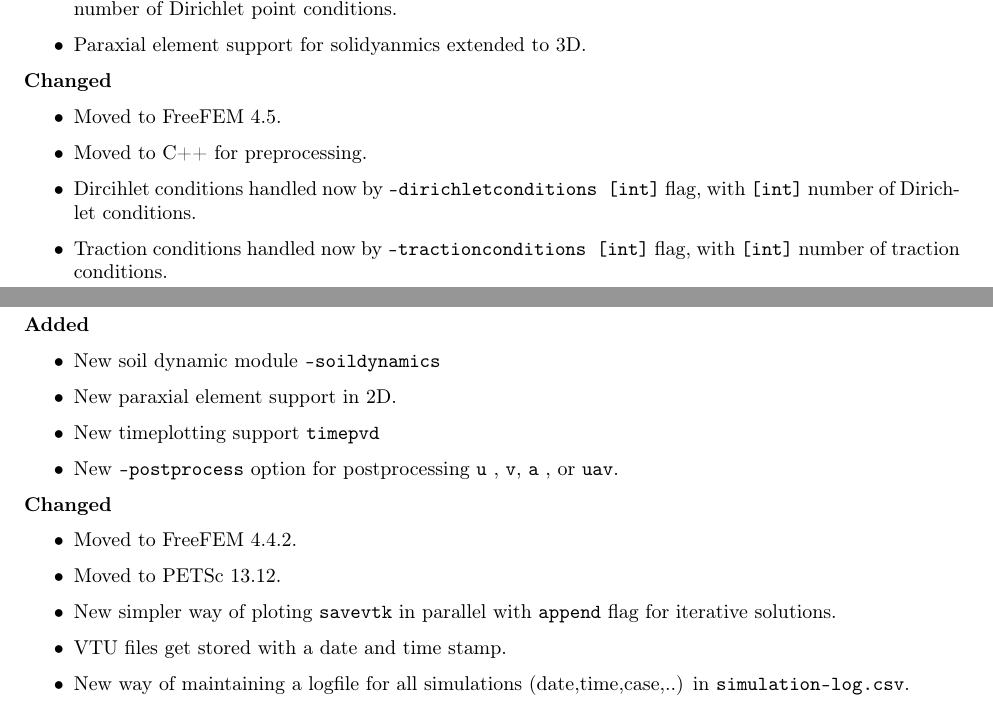
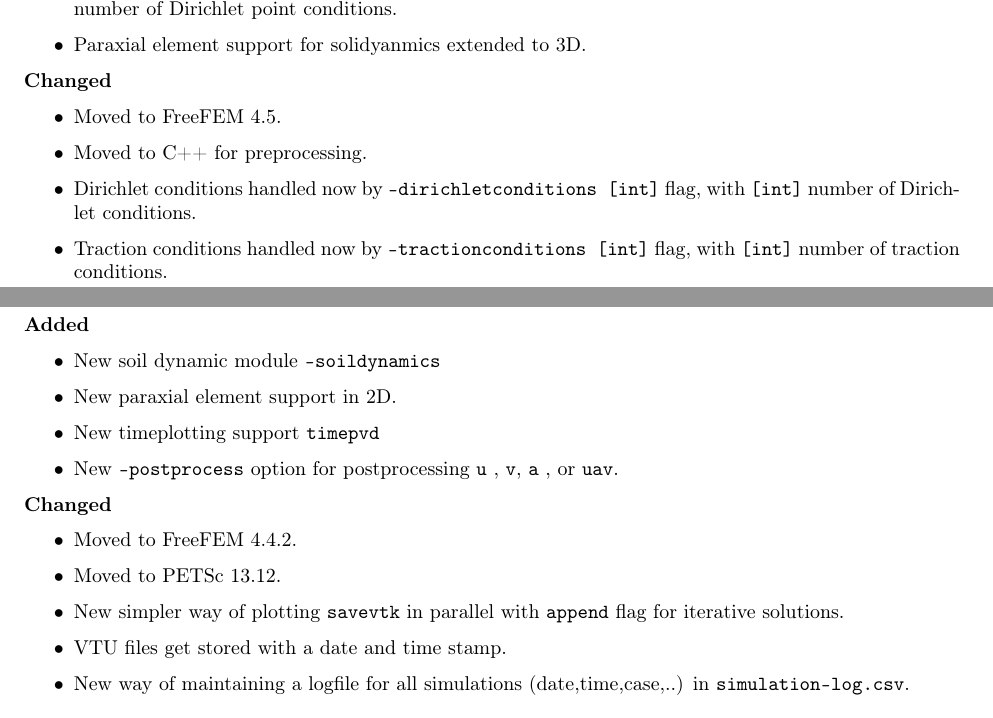
Before and after one commit to mohd-afeef-badri/PSD-doc, a LaTeX thesis (PSD_manual.tex): two parts of pages 4 and 5 of 41, joined at a grey line, cut so that both start at the same text. Compiled offline with pdfLaTeX.

Commit message:
minor changes

```diff
--- a/PSD_manual.tex
+++ b/PSD_manual.tex
@@ -252,7 +252,7 @@ PSD is a finite elements-based solid mechanics solver with capabilities of perfo
 \begin{itemize}
 \item Moved to FreeFEM 4.5.
 \item Moved to C++ for preprocessing.
-\item Dircihlet conditions handled now by {\ttfamily -dirichletconditions [int]} flag, with {\ttfamily  [int]} number of Dirichlet conditions.
+\item Dirichlet conditions handled now by {\ttfamily -dirichletconditions [int]} flag, with {\ttfamily  [int]} number of Dirichlet conditions.
 \item Traction conditions handled now by {\ttfamily -tractionconditions [int]} flag, with {\ttfamily  [int]} number of traction conditions.
 
 \end{itemize}
@@ -270,7 +270,7 @@ PSD is a finite elements-based solid mechanics solver with capabilities of perfo
 \begin{itemize}
  \item Moved to FreeFEM 4.4.2.
  \item Moved to PETSc 13.12.
- \item New simpler way of ploting {\ttfamily savevtk} in parallel with {\ttfamily append} flag for iterative solutions.
+ \item New simpler way of plotting {\ttfamily savevtk} in parallel with {\ttfamily append} flag for iterative solutions.
  \item VTU files get stored with a date and time stamp.
  \item New way of maintaining a logfile for all simulations (date,time,case,..) in {\ttfamily simulation-log.csv}.
 \end{itemize}
```
Also changed, not shown: test.tex (deleted, +0 -5 lines).
